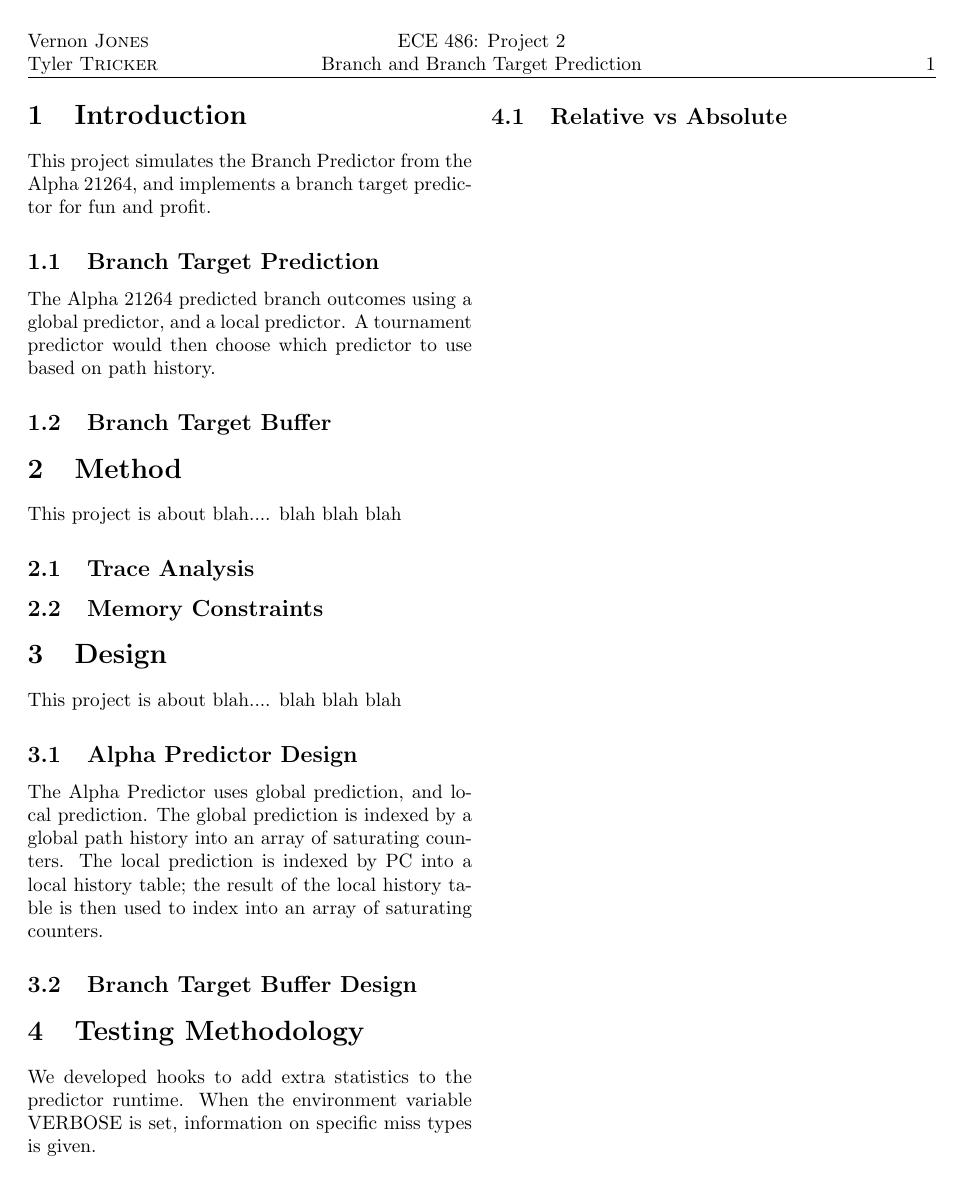
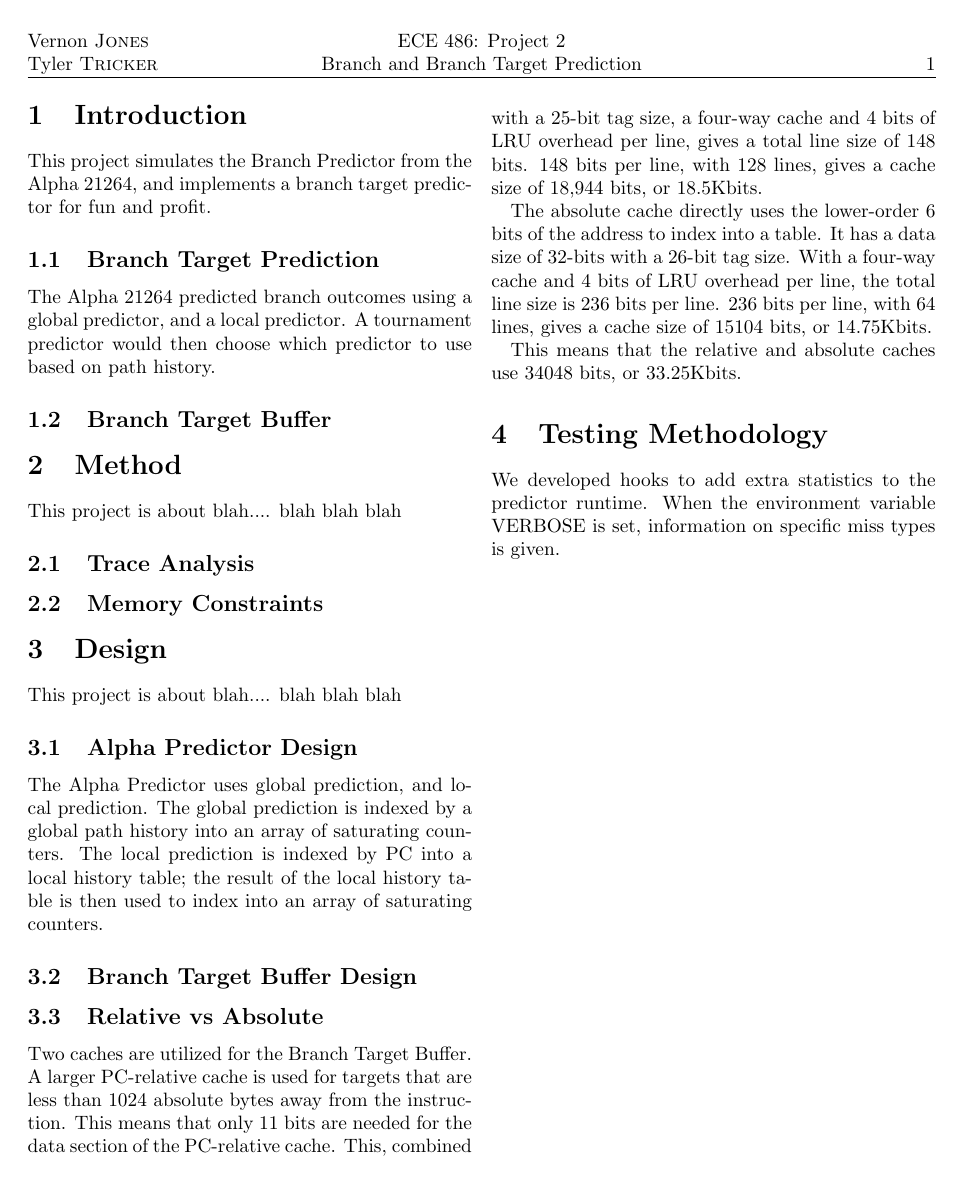
Before and after one commit to vernonrj/mustached-octo-hipster, a LaTeX document (doc/report.tex, which reads doc/s3-design.tex, doc/s4-topic.tex): page 2 of 3. Compiled offline with pdfLaTeX.

Commit message:
Added design, bumped up return size

```diff
--- a/doc/s3-design.tex
+++ b/doc/s3-design.tex
@@ -5,3 +5,10 @@ This project is about blah.... blah blah blah
 The Alpha Predictor uses global prediction, and local prediction. The global prediction is indexed by a global path history into an array of saturating counters. The local prediction is indexed by PC into a local history table; the result of the local history table is then used to index into an array of saturating counters.
 
 \subsection{Branch Target Buffer Design}
+
+\subsection{Relative vs Absolute}
+Two caches are utilized for the Branch Target Buffer. A larger PC-relative cache is used for targets that are less than 1024 absolute bytes away from the instruction. This means that only 11 bits are needed for the data section of the PC-relative cache. This, combined with a 25-bit tag size, a four-way cache and 4 bits of LRU overhead per line, gives a total line size of 148 bits. 148 bits per line, with 128 lines, gives a cache size of 18,944 bits, or 18.5Kbits.
+
+The absolute cache directly uses the lower-order 6 bits of the address to index into a table. It has a data size of 32-bits with a 26-bit tag size. With a four-way cache and 4 bits of LRU overhead per line, the total line size is 236 bits per line. 236 bits per line, with 64 lines, gives a cache size of 15104 bits, or 14.75Kbits.
+
+This means that the relative and absolute caches use 34048 bits, or 33.25Kbits.
--- a/doc/s4-topic.tex
+++ b/doc/s4-topic.tex
@@ -1,4 +1,2 @@
 \section{Testing Methodology}
 We developed hooks to add extra statistics to the predictor runtime. When the environment variable VERBOSE is set, information on specific miss types is given.
-
-\subsection{Relative vs Absolute}
```
Also changed, not shown: 1 other file.
